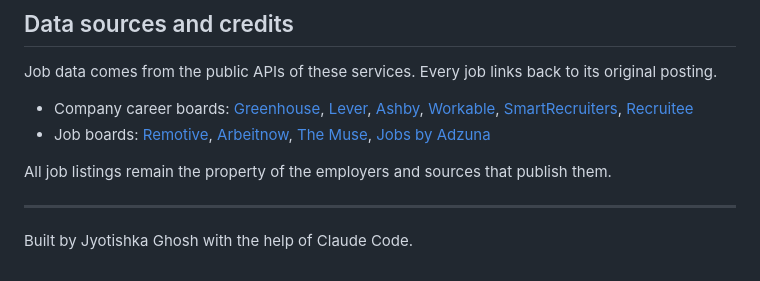
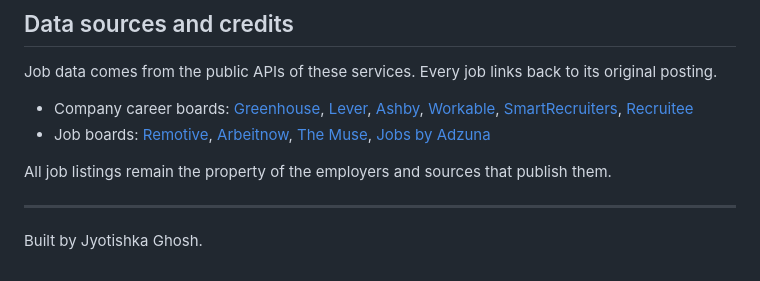
Before and after one commit to JyotishkaGhosh/signalstack, a Markdown page: README.md, the part around the change. Rendered like a GitHub page.

Commit message:
Remove AI credit from README

```diff
--- a/README.md
+++ b/README.md
@@ -123,4 +123,4 @@ All job listings remain the property of the employers and sources that publish t
 
 ---
 
-Built by Jyotishka Ghosh with the help of Claude Code.
+Built by Jyotishka Ghosh.
```
